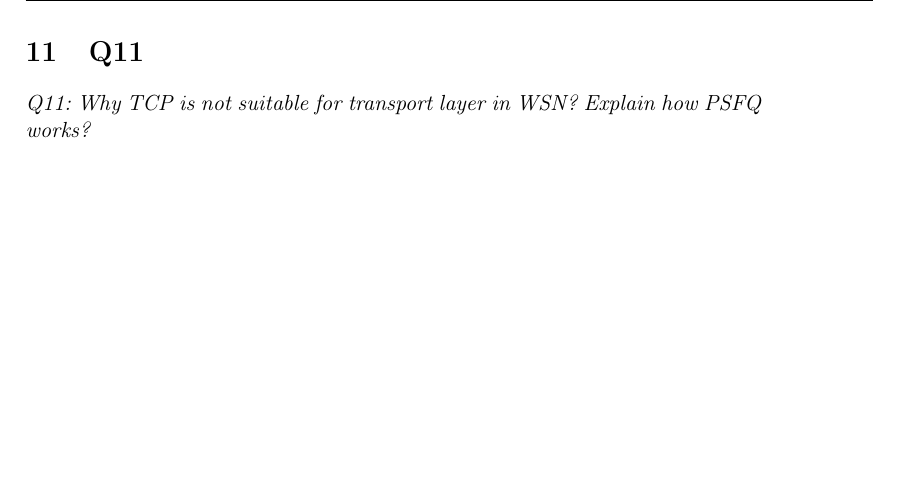
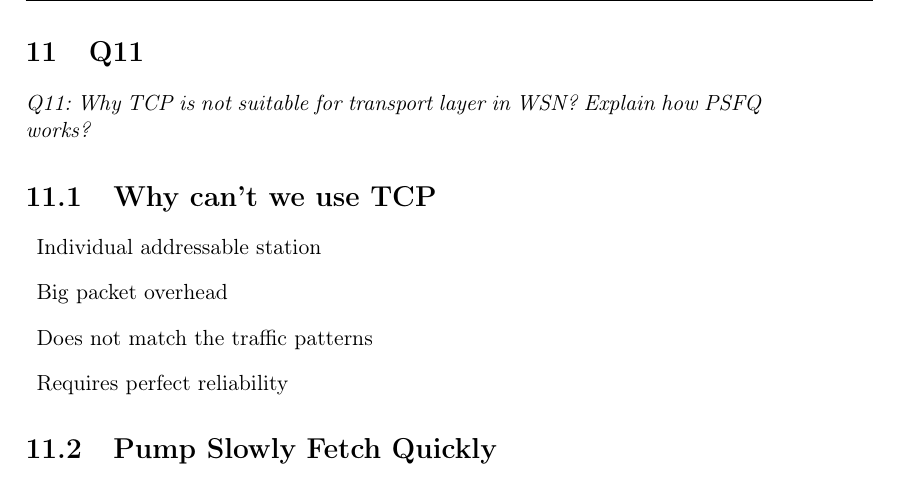
Before and after one commit to wsne/Exam-agenda, a LaTeX book (master.tex, which reads content/Q11.tex): part of page 13 of 14, cut so that both start at the same text, the shorter picture padded with empty space. Compiled offline with pdfLaTeX.

Commit message:
Initial stuff about TCP and PSFQ

```diff
--- a/content/Q11.tex
+++ b/content/Q11.tex
@@ -1,3 +1,13 @@
 \chapter{Q11}
 \emph{Q11: Why TCP is not suitable for transport layer in WSN? Explain how PSFQ
 works?}
+
+\section{Why can’t we use TCP}
+\begin{description}
+	\item Individual addressable station
+	\item Big packet overhead
+	\item Does not match the traffic patterns
+	\item Requires perfect reliability
+\end{description}
+
+\section{Pump Slowly Fetch Quickly}
```
